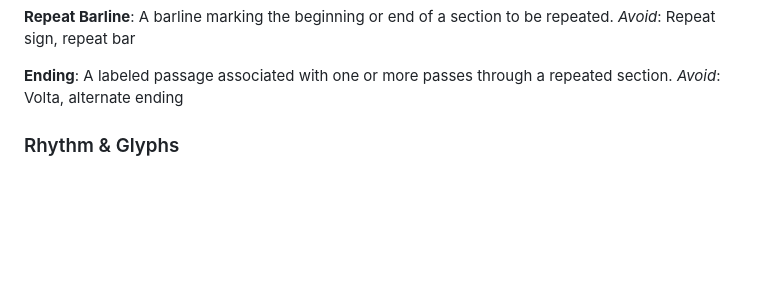
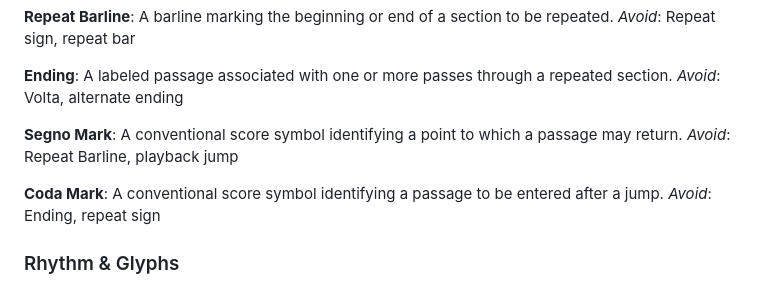
Before and after one commit to mwilsoncoding/dozenal-music-engraving-renderer, a Markdown page: GLOSSARY.md, the part around the change. Rendered like a GitHub page; blank space fills up the shorter version.

Commit message:
doc: segno and coda marks

```diff
--- a/GLOSSARY.md
+++ b/GLOSSARY.md
@@ -69,6 +69,14 @@ _Avoid_: Repeat sign, repeat bar
 **Ending**:
 A labeled passage associated with one or more passes through a repeated section.
 _Avoid_: Volta, alternate ending
+
+**Segno Mark**:
+A conventional score symbol identifying a point to which a passage may return.
+_Avoid_: Repeat Barline, playback jump
+
+**Coda Mark**:
+A conventional score symbol identifying a passage to be entered after a jump.
+_Avoid_: Ending, repeat sign
 
 ### Rhythm & Glyphs
 
```
